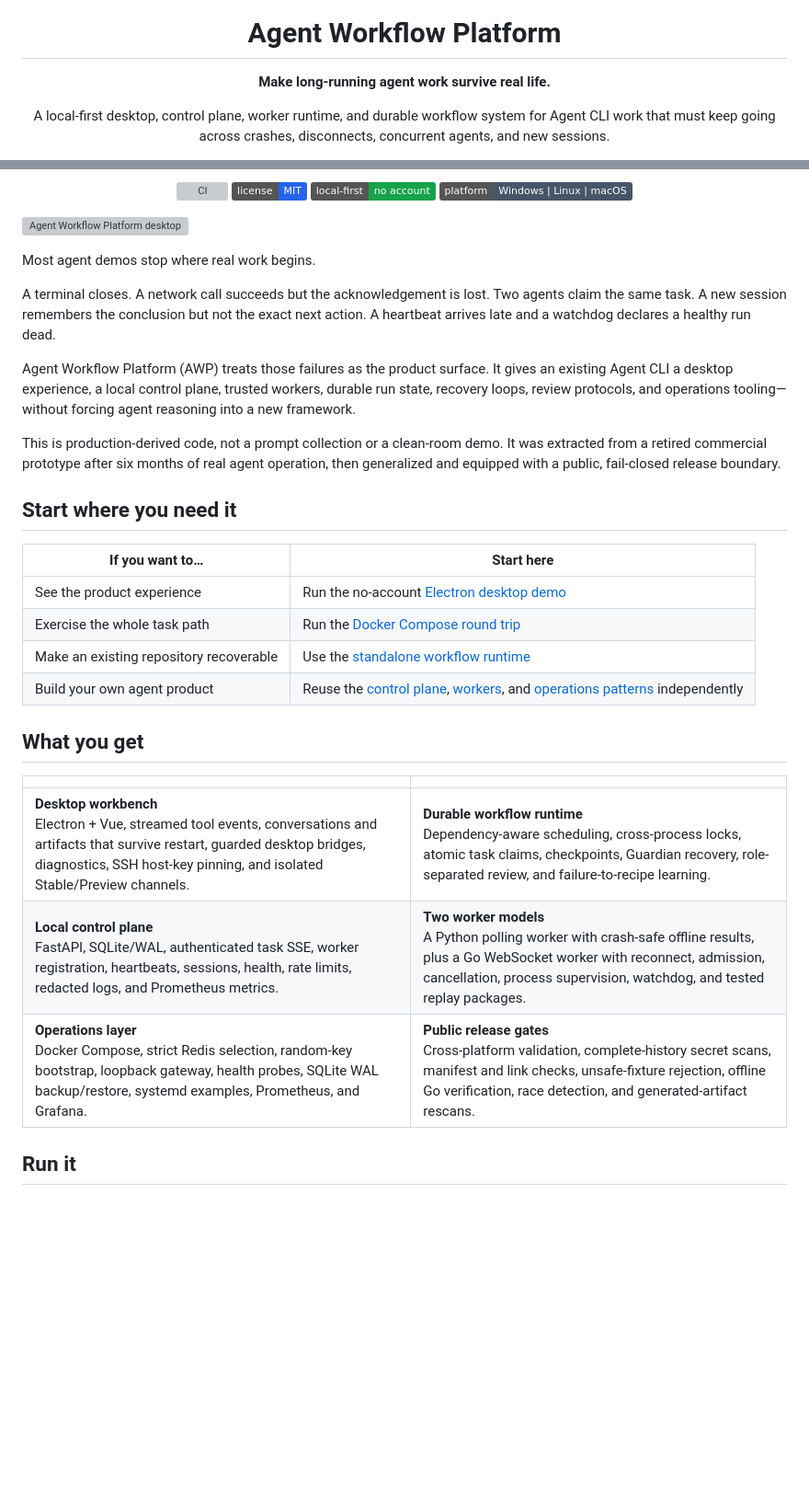
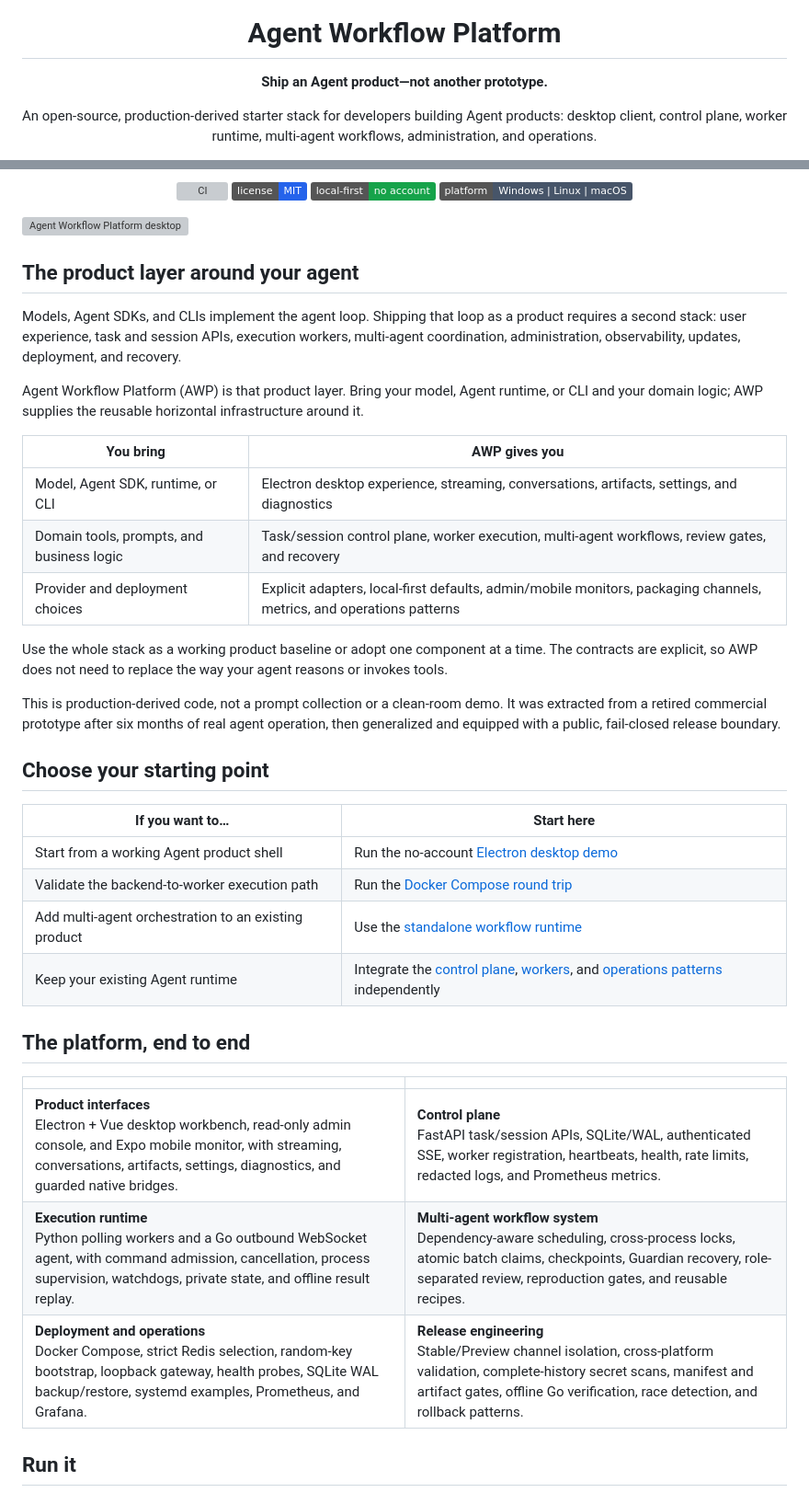
Before and after one commit to primorLee/agent-workflow-platform, a Markdown page: README.md, 2 parts joined by grey strips. Shown at 92% size. Drawn GitHub-style; badges without logos; blank space fills up the shorter version; grey boxes are pictures that could not be loaded.

Commit message:
docs: position AWP as the agent product starter stack

```diff
--- a/README.md
+++ b/README.md
@@ -1,11 +1,11 @@
 <div align="center">
   <img src="apps/desktop/public/awp-mark.svg" alt="Agent Workflow Platform" width="96">
   <h1>Agent Workflow Platform</h1>
-  <p><strong>Make long-running agent work survive real life.</strong></p>
+  <p><strong>Ship an Agent product—not another prototype.</strong></p>
   <p>
-    A local-first desktop, control plane, worker runtime, and durable workflow
-    system for Agent CLI work that must keep going across crashes, disconnects,
-    concurrent agents, and new sessions.
+    An open-source, production-derived starter stack for developers building
+    Agent products: desktop client, control plane, worker runtime, multi-agent
+    workflows, administration, and operations.
   </p>
   <p>
     <a href="#run-it"><strong>Run it</strong></a> ·
@@ -24,39 +24,48 @@
 
 ![Agent Workflow Platform desktop](apps/desktop/docs/desktop-demo.png)
 
-Most agent demos stop where real work begins.
+## The product layer around your agent
 
-A terminal closes. A network call succeeds but the acknowledgement is lost.
-Two agents claim the same task. A new session remembers the conclusion but not
-the exact next action. A heartbeat arrives late and a watchdog declares a
-healthy run dead.
+Models, Agent SDKs, and CLIs implement the agent loop. Shipping that loop as a
+product requires a second stack: user experience, task and session APIs,
+execution workers, multi-agent coordination, administration, observability,
+updates, deployment, and recovery.
 
-Agent Workflow Platform (AWP) treats those failures as the product surface.
-It gives an existing Agent CLI a desktop experience, a local control plane,
-trusted workers, durable run state, recovery loops, review protocols, and
-operations tooling—without forcing agent reasoning into a new framework.
+Agent Workflow Platform (AWP) is that product layer. Bring your model, Agent
+runtime, or CLI and your domain logic; AWP supplies the reusable horizontal
+infrastructure around it.
+
+| You bring | AWP gives you |
+| --- | --- |
+| Model, Agent SDK, runtime, or CLI | Electron desktop experience, streaming, conversations, artifacts, settings, and diagnostics |
+| Domain tools, prompts, and business logic | Task/session control plane, worker execution, multi-agent workflows, review gates, and recovery |
+| Provider and deployment choices | Explicit adapters, local-first defaults, admin/mobile monitors, packaging channels, metrics, and operations patterns |
+
+Use the whole stack as a working product baseline or adopt one component at a
+time. The contracts are explicit, so AWP does not need to replace the way your
+agent reasons or invokes tools.
 
 This is production-derived code, not a prompt collection or a clean-room demo.
 It was extracted from a retired commercial prototype after six months of real
 agent operation, then generalized and equipped with a public, fail-closed
 release boundary.
 
-## Start where you need it
+## Choose your starting point
 
 | If you want to… | Start here |
 | --- | --- |
-| See the product experience | Run the no-account [Electron desktop demo](#2-launch-the-desktop-workbench) |
-| Exercise the whole task path | Run the [Docker Compose round trip](#1-run-a-complete-local-task-round-trip) |
-| Make an existing repository recoverable | Use the [standalone workflow runtime](#3-add-durable-workflows-to-any-repository) |
-| Build your own agent product | Reuse the [control plane](services/control-plane/README.md), [workers](services/worker-agent/README.md), and [operations patterns](deploy/README.md) independently |
+| Start from a working Agent product shell | Run the no-account [Electron desktop demo](#2-launch-the-desktop-workbench) |
+| Validate the backend-to-worker execution path | Run the [Docker Compose round trip](#1-run-a-complete-local-task-round-trip) |
+| Add multi-agent orchestration to an existing product | Use the [standalone workflow runtime](#3-add-durable-workflows-to-any-repository) |
+| Keep your existing Agent runtime | Integrate the [control plane](services/control-plane/README.md), [workers](services/worker-agent/README.md), and [operations patterns](deploy/README.md) independently |
 
-## What you get
+## The platform, end to end
 
 | | |
 | --- | --- |
-| **Desktop workbench**<br>Electron + Vue, streamed tool events, conversations and artifacts that survive restart, guarded desktop bridges, diagnostics, SSH host-key pinning, and isolated Stable/Preview channels. | **Durable workflow runtime**<br>Dependency-aware scheduling, cross-process locks, atomic task claims, checkpoints, Guardian recovery, role-separated review, and failure-to-recipe learning. |
-| **Local control plane**<br>FastAPI, SQLite/WAL, authenticated task SSE, worker registration, heartbeats, sessions, health, rate limits, redacted logs, and Prometheus metrics. | **Two worker models**<br>A Python polling worker with crash-safe offline results, plus a Go WebSocket worker with reconnect, admission, cancellation, process supervision, watchdog, and tested replay packages. |
-| **Operations layer**<br>Docker Compose, strict Redis selection, random-key bootstrap, loopback gateway, health probes, SQLite WAL backup/restore, systemd examples, Prometheus, and Grafana. | **Public release gates**<br>Cross-platform validation, complete-history secret scans, manifest and link checks, unsafe-fixture rejection, offline Go verification, race detection, and generated-artifact rescans. |
+| **Product interfaces**<br>Electron + Vue desktop workbench, read-only admin console, and Expo mobile monitor, with streaming, conversations, artifacts, settings, diagnostics, and guarded native bridges. | **Control plane**<br>FastAPI task/session APIs, SQLite/WAL, authenticated SSE, worker registration, heartbeats, health, rate limits, redacted logs, and Prometheus metrics. |
+| **Execution runtime**<br>Python polling workers and a Go outbound WebSocket agent, with command admission, cancellation, process supervision, watchdogs, private state, and offline result replay. | **Multi-agent workflow system**<br>Dependency-aware scheduling, cross-process locks, atomic batch claims, checkpoints, Guardian recovery, role-separated review, reproduction gates, and reusable recipes. |
+| **Deployment and operations**<br>Docker Compose, strict Redis selection, random-key bootstrap, loopback gateway, health probes, SQLite WAL backup/restore, systemd examples, Prometheus, and Grafana. | **Release engineering**<br>Stable/Preview channel isolation, cross-platform validation, complete-history secret scans, manifest and artifact gates, offline Go verification, race detection, and rollback patterns. |
 
 ## Run it
 
```
Also changed, not shown: other parts of README.md (+1 -1 lines), README.zh-CN.md (+28 -20 lines).
